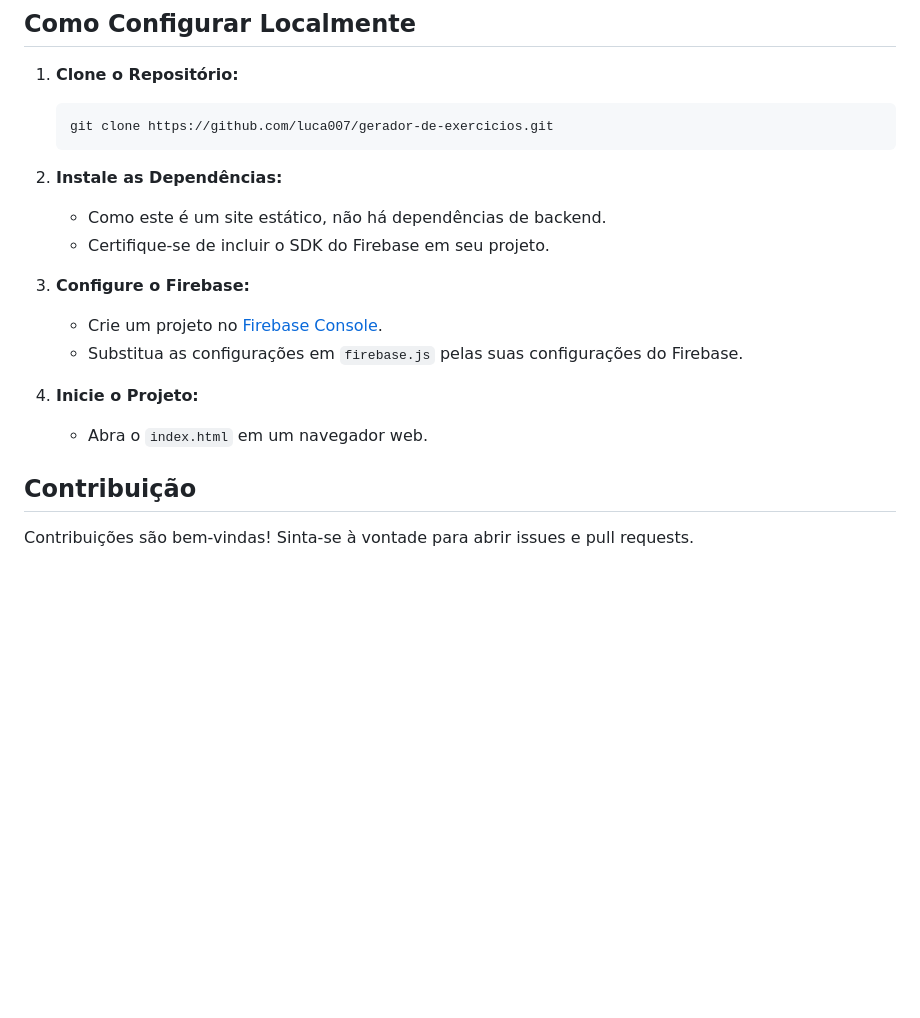
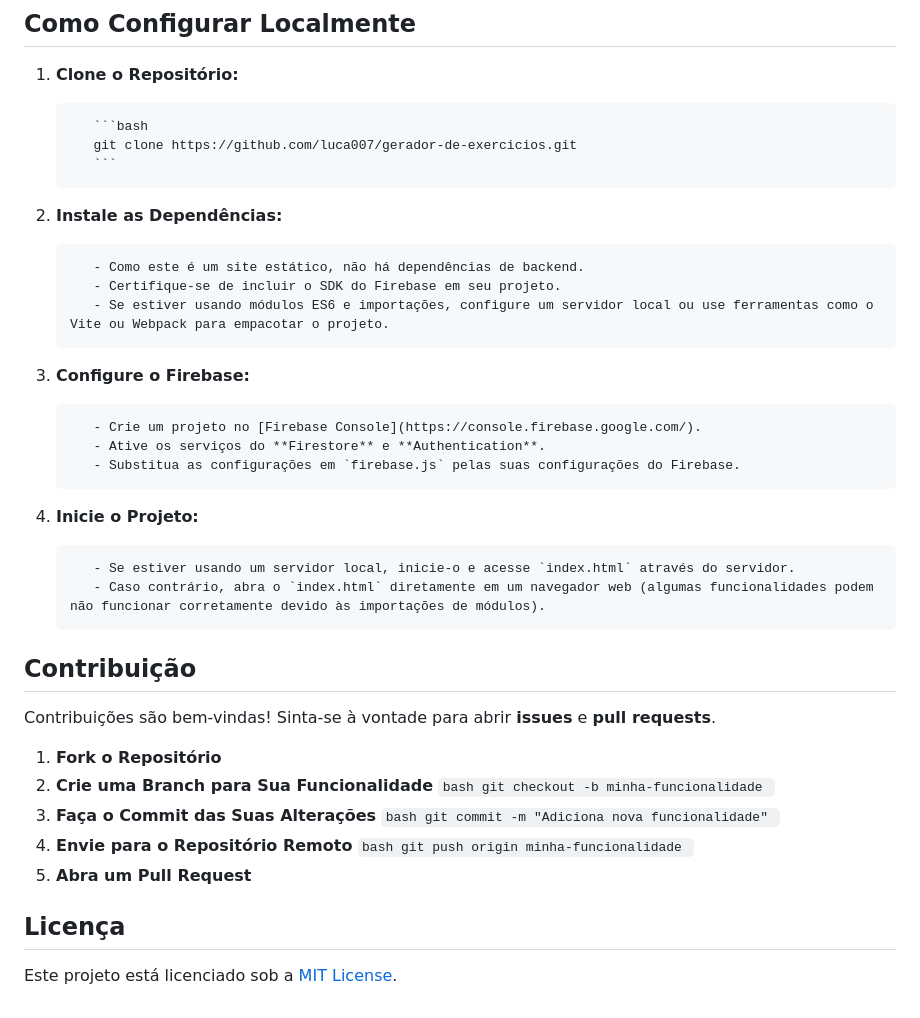
Before and after one commit to Luca007/gerador-de-exercicios, a Markdown page: README.md, the part around one of its changes. Drawn GitHub-style; blank space fills up the shorter version.

````diff
--- a/README.md
+++ b/README.md
@@ -91,24 +109,46 @@ Os exercícios são selecionados aleatoriamente do banco de dados do Firebase, r
 
 1. **Clone o Repositório:**
 
-     ```bash
-     git clone https://github.com/luca007/gerador-de-exercicios.git
-     ```
+          ```bash
+          git clone https://github.com/luca007/gerador-de-exercicios.git
+          ```
 
 2. **Instale as Dependências:**
 
-     - Como este é um site estático, não há dependências de backend.
-     - Certifique-se de incluir o SDK do Firebase em seu projeto.
+          - Como este é um site estático, não há dependências de backend.
+          - Certifique-se de incluir o SDK do Firebase em seu projeto.
+          - Se estiver usando módulos ES6 e importações, configure um servidor local ou use ferramentas como o Vite ou Webpack para empacotar o projeto.
 
 3. **Configure o Firebase:**
 
-     - Crie um projeto no [Firebase Console](https://console.firebase.google.com/).
-     - Substitua as configurações em `firebase.js` pelas suas configurações do Firebase.
+          - Crie um projeto no [Firebase Console](https://console.firebase.google.com/).
+          - Ative os serviços do **Firestore** e **Authentication**.
+          - Substitua as configurações em `firebase.js` pelas suas configurações do Firebase.
 
 4. **Inicie o Projeto:**
 
-     - Abra o `index.html` em um navegador web.
+          - Se estiver usando um servidor local, inicie-o e acesse `index.html` através do servidor.
+          - Caso contrário, abra o `index.html` diretamente em um navegador web (algumas funcionalidades podem não funcionar corretamente devido às importações de módulos).
 
 ## Contribuição
 
-Contribuições são bem-vindas! Sinta-se à vontade para abrir issues e pull requests.
+Contribuições são bem-vindas! Sinta-se à vontade para abrir **issues** e **pull requests**.
+
+1. **Fork o Repositório**
+2. **Crie uma Branch para Sua Funcionalidade**
+          ```bash
+          git checkout -b minha-funcionalidade
+          ```
+3. **Faça o Commit das Suas Alterações**
+          ```bash
+          git commit -m "Adiciona nova funcionalidade"
+          ```
+4. **Envie para o Repositório Remoto**
+          ```bash
+          git push origin minha-funcionalidade
+          ```
+5. **Abra um Pull Request**
+
+## Licença
+
+Este projeto está licenciado sob a [MIT License](https://opensource.org/licenses/MIT).
````
Also changed, not shown: other parts of README.md (+75 -57 lines).
